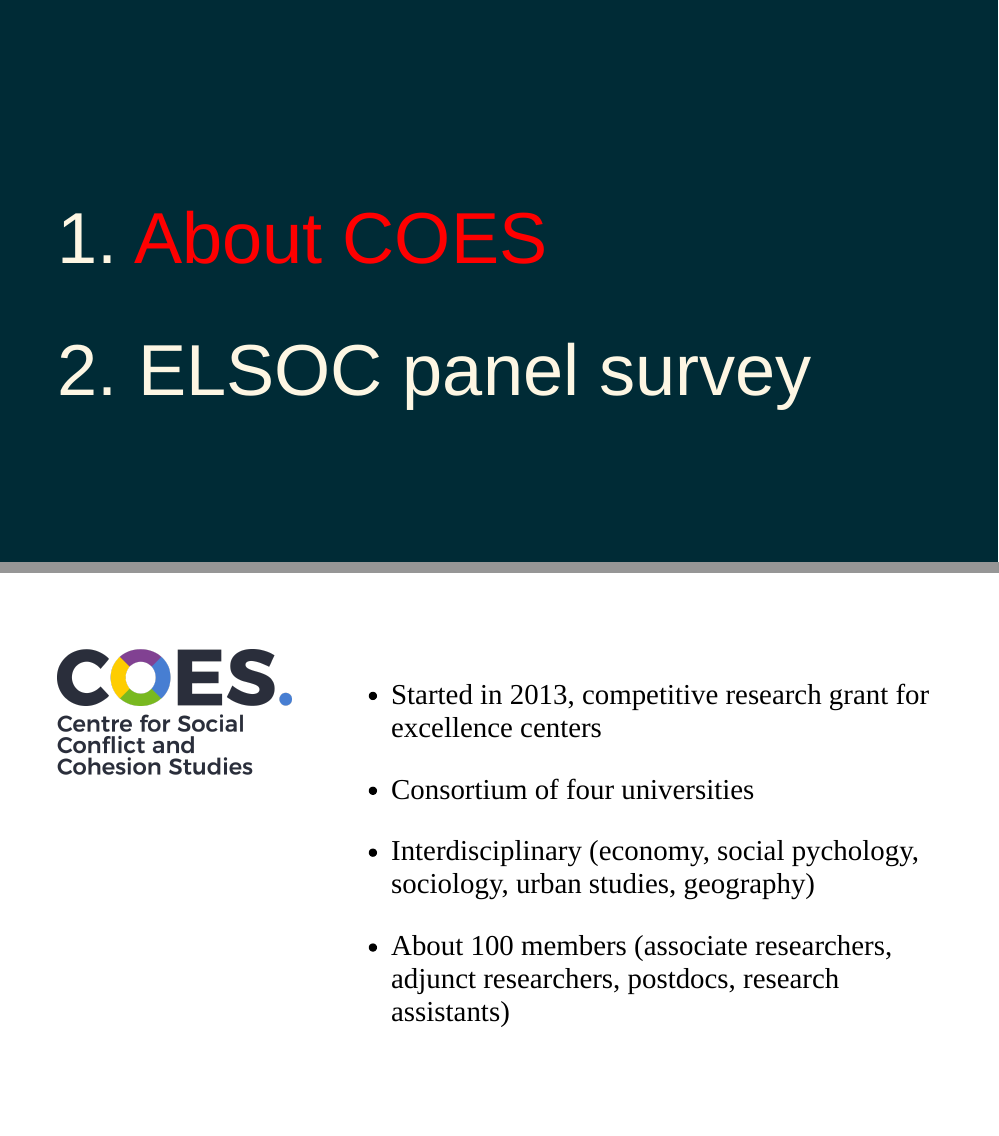
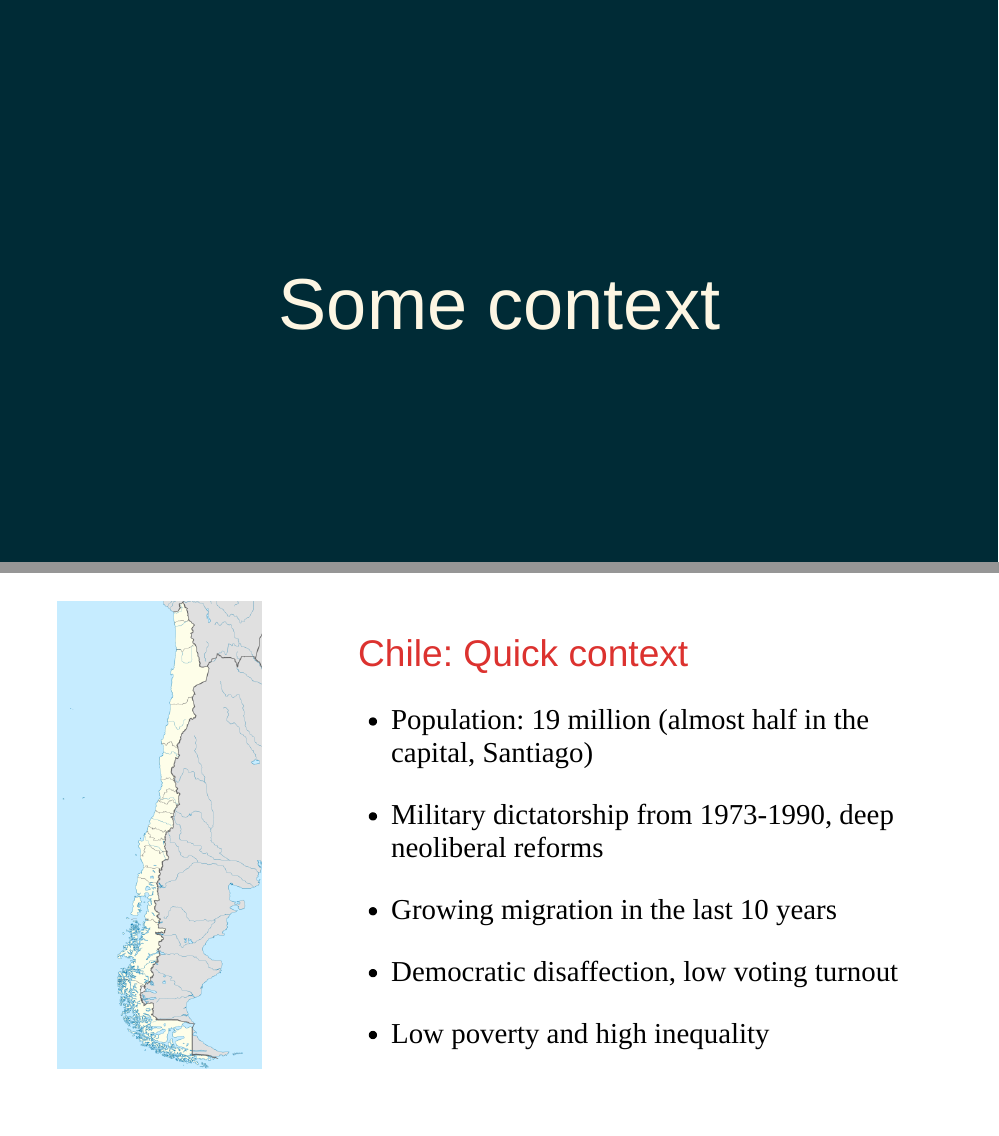
Before and after one commit to ocscoes/presentaciones, an R Markdown document (RISC-bremen-january2022.Rmd): pages 3 and 4 of 25 before the commit and pages 2 and 3 of 28 after it, joined at a grey line. The pictures show the slides in the output file RISC-bremen-january2022.html that the author committed with the source; the slides are laid out offline by our stand-in for remark.js, each with all of its steps uncovered, in fonts that may differ from those the slides ask for, and without slide numbers, shadows or browser add-ons.

Commit message:
update bremen

```diff
--- a/RISC-bremen-january2022.Rmd
+++ b/RISC-bremen-january2022.Rmd
@@ -78,6 +78,38 @@
 The Center of Social Conflict and Cohesion Studies was born in 2013 funded by a grant of our national research agency ANID. We have four research lines covering socieconomic, interactional, political and territorial aspects of social conflict and cohesion. Currently there are about 50 researchers involved, who are academics from four of the largest universities in Chile.
 
 Part of our efforts have been related with the conceptualization and measurement of social cohesion, and the present paper is part of this enterprise.
+
+---
+class: inverse middle center
+
+# Some context
+
+---
+
+.pull-left-narrow[
+![:scale 70%](images/chile.png)
+]
+
+.pull-right-wide[
+## Chile: Quick context
+
+- Population: 19 million (almost half in the capital, Santiago)
+
+- Military dictatorship from 1973-1990, deep neoliberal reforms
+
+- Growing migration in the last 10 years
+
+- Democratic disaffection, low voting turnout
+
+- Low poverty and high inequality
+
+]
+
+---
+class: middle center
+![](images/chile-graphs.png)
+
+
 ---
 class: inverse middle
 
```
Also changed, not shown: RISC-bremen-january2022.html, images/chile-graphs.png (added), images/chile.png (added), 1 other file.
